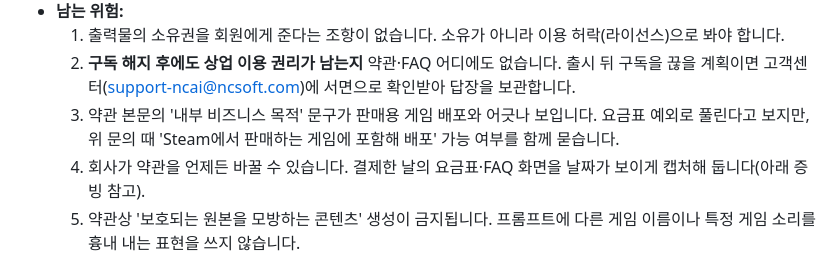
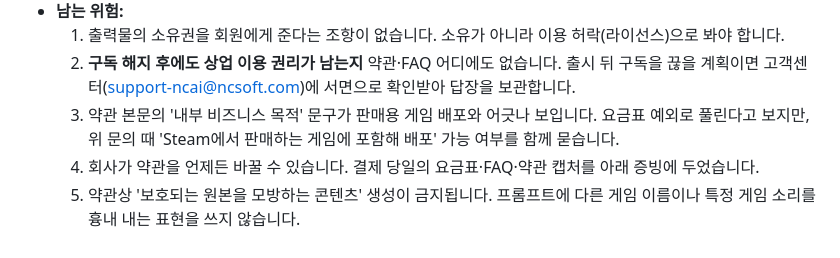
Before and after one commit to LEESANGTAK/dps-fire-mage, a Markdown page: docs/steam-store/sound-sources.md, the part around one of its changes. Rendered like a GitHub page.

```diff
--- a/docs/steam-store/sound-sources.md
+++ b/docs/steam-store/sound-sources.md
@@ -23,5 +23,5 @@ Steam 콘텐츠 설문(AI 공개)과 출시 전 권리 확인에 쓰는 기록
   1. 출력물의 소유권을 회원에게 준다는 조항이 없습니다. 소유가 아니라 이용 허락(라이선스)으로 봐야 합니다.
   2. **구독 해지 후에도 상업 이용 권리가 남는지** 약관·FAQ 어디에도 없습니다. 출시 뒤 구독을 끊을 계획이면 고객센터(support-ncai@ncsoft.com)에 서면으로 확인받아 답장을 보관합니다.
   3. 약관 본문의 '내부 비즈니스 목적' 문구가 판매용 게임 배포와 어긋나 보입니다. 요금표 예외로 풀린다고 보지만, 위 문의 때 'Steam에서 판매하는 게임에 포함해 배포' 가능 여부를 함께 묻습니다.
-  4. 회사가 약관을 언제든 바꿀 수 있습니다. 결제한 날의 요금표·FAQ 화면을 날짜가 보이게 캡처해 둡니다(아래 증빙 참고).
+  4. 회사가 약관을 언제든 바꿀 수 있습니다. 결제 당일의 요금표·FAQ·약관 캡처를 아래 증빙에 두었습니다.
   5. 약관상 '보호되는 원본을 모방하는 콘텐츠' 생성이 금지됩니다. 프롬프트에 다른 게임 이름이나 특정 게임 소리를 흉내 내는 표현을 쓰지 않습니다.
```
Also changed, not shown: other parts of docs/steam-store/sound-sources.md (+2 -2 lines), 1 other file.
